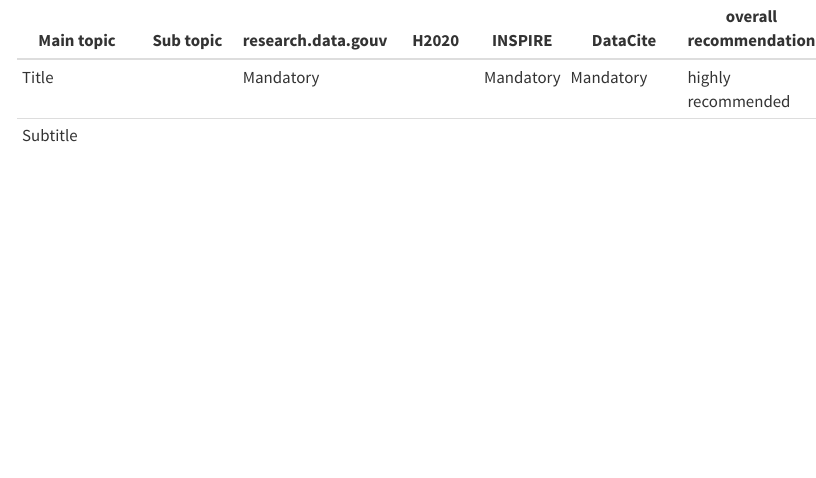
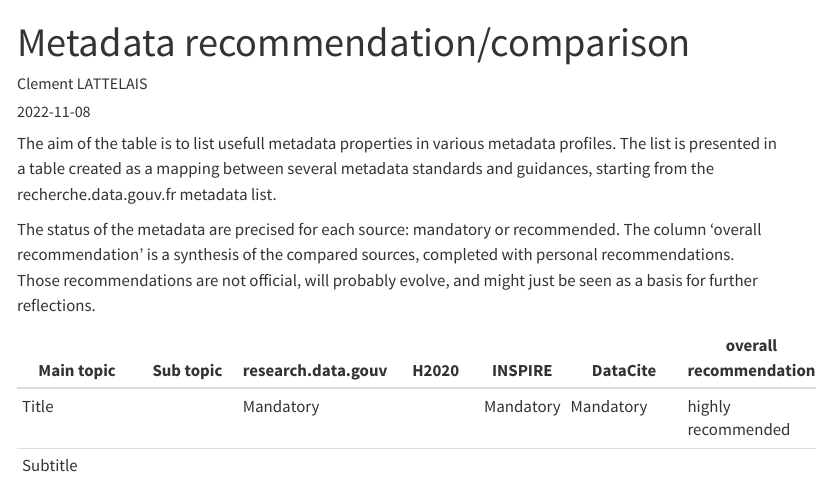
Before and after one commit to ejpsoil/soildata-assimilation-guidance, a Quarto document (docs/cookbook/md-schema-comparison.qmd): the page in a window 1100 px wide, from its top. Rendered offline with R 4.5, knitr and Pandoc in place of Quarto, with nearby package versions; menus at the side of the page are left out.

Commit message:
Update md-schema-comparison.qmd

```diff
--- a/docs/cookbook/md-schema-comparison.qmd
+++ b/docs/cookbook/md-schema-comparison.qmd
@@ -1,8 +1,18 @@
 ---
+title: Metadata recommendation/comparison
 author:	Clement LATTELAIS
 affiliation: INRAE
 date: 2022-11-08
 ---
+
+The aim of the table is to list usefull metadata properties in various metadata profiles.
+The list is presented in a table created as a mapping between several metadata standards and guidances,
+starting from the recherche.data.gouv.fr metadata list.
+
+The status of the metadata are precised for each source: mandatory or recommended.
+The column 'overall recommendation' is a synthesis of the compared sources, completed with personal recommendations.
+Those recommendations are not official, will probably evolve, and might just be seen as a basis for further reflections.
+
 
 | Main topic                          | Sub topic                 | research.data.gouv | H2020     | INSPIRE   | DataCite    | overall recommendation |
 | ----------------------------------- | ------------------------- | ------------------ | --------- | --------- | ----------- | ---------------------- |
```
